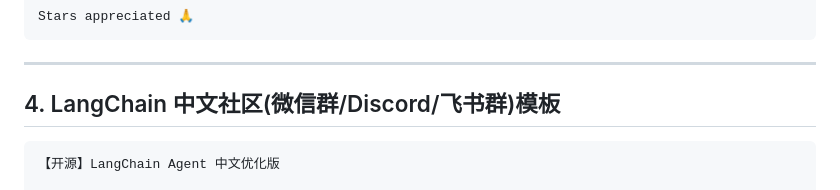
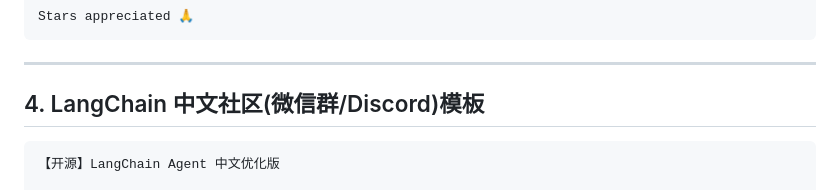
Before and after one commit to yli769227-jpg/langchainAgent, a Markdown page: docs/MARKETING.md, the part around the change. GitHub-like rendering.

Commit message:
docs: 推广文案去掉飞书渠道
Co-Authored-By: Claude Opus 4.7 (1M context) <noreply@anthropic.com>

````diff
--- a/docs/MARKETING.md
+++ b/docs/MARKETING.md
@@ -119,7 +119,7 @@ Stars appreciated 🙏
 
 ---
 
-## 4. LangChain 中文社区(微信群/Discord/飞书群)模板
+## 4. LangChain 中文社区(微信群/Discord)模板
 
 ```
 【开源】LangChain Agent 中文优化版
````
